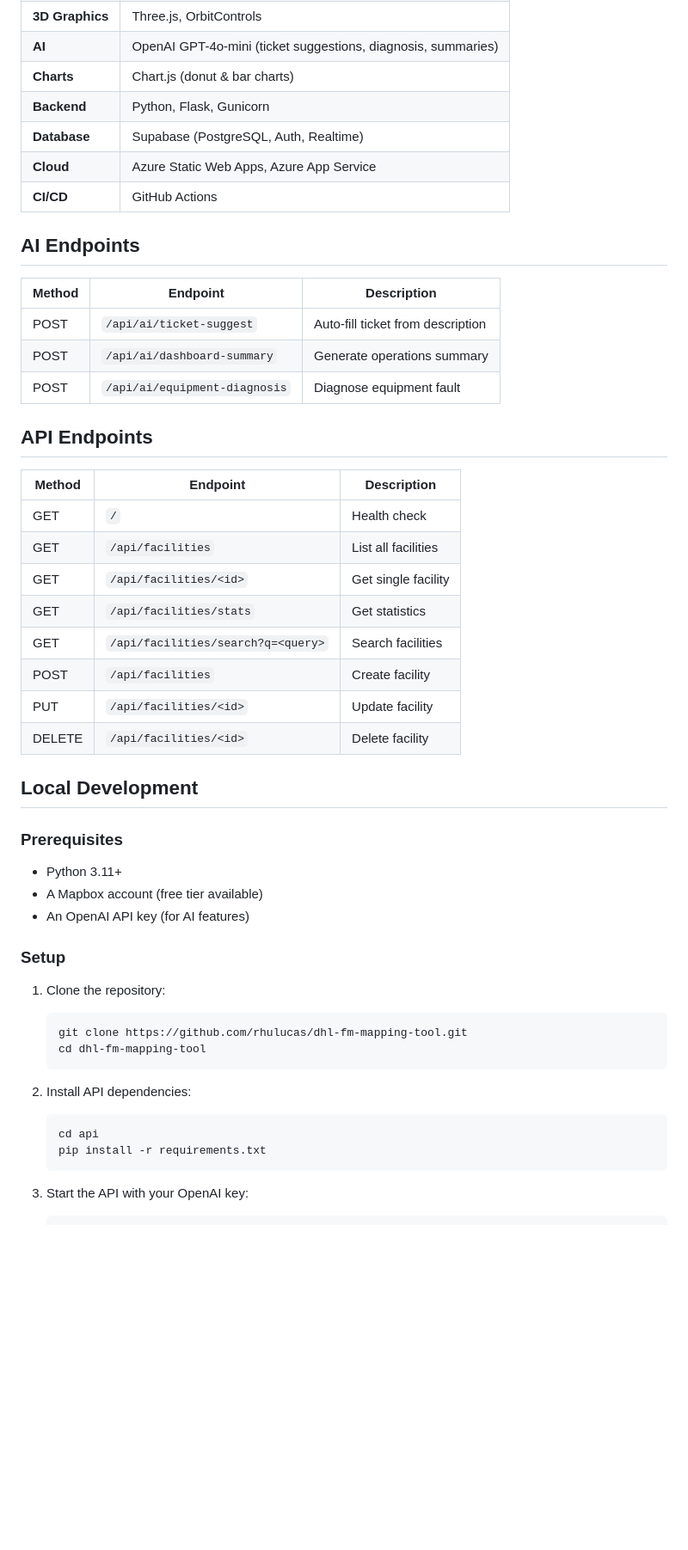
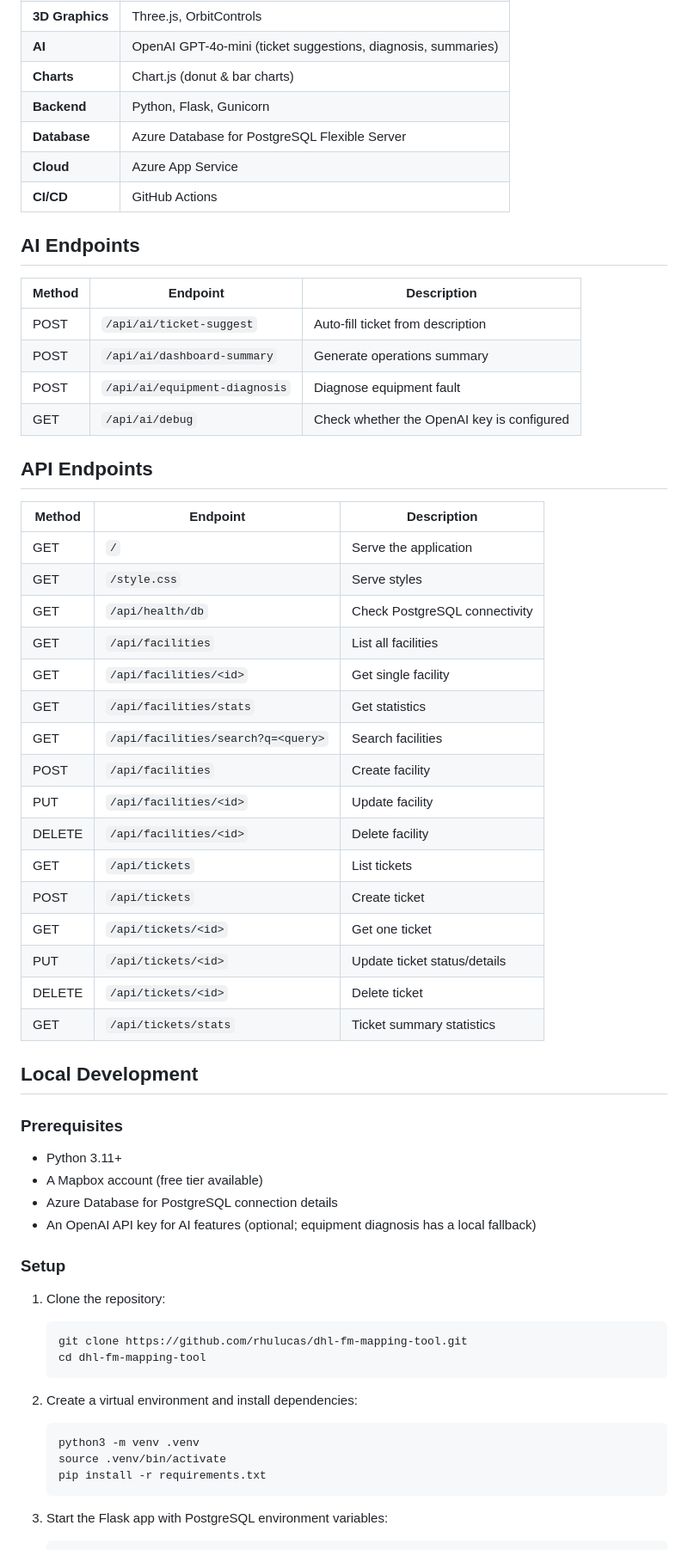
Before and after one commit to rhulucas/dhl-fm-mapping-tool, a Markdown page: README.md, the part around one of its changes. Shown at 86% size. Drawn GitHub-style; blank space fills up the shorter version.

````diff
--- a/README.md
+++ b/README.md
@@ -79,8 +84,8 @@ An AI-powered facility management tool built with Mapbox GL JS, Three.js, and Op
 | **AI** | OpenAI GPT-4o-mini (ticket suggestions, diagnosis, summaries) |
 | **Charts** | Chart.js (donut & bar charts) |
 | **Backend** | Python, Flask, Gunicorn |
-| **Database** | Supabase (PostgreSQL, Auth, Realtime) |
-| **Cloud** | Azure Static Web Apps, Azure App Service |
+| **Database** | Azure Database for PostgreSQL Flexible Server |
+| **Cloud** | Azure App Service |
 | **CI/CD** | GitHub Actions |
 
 ## AI Endpoints
@@ -90,12 +95,15 @@ An AI-powered facility management tool built with Mapbox GL JS, Three.js, and Op
 | POST | `/api/ai/ticket-suggest` | Auto-fill ticket from description |
 | POST | `/api/ai/dashboard-summary` | Generate operations summary |
 | POST | `/api/ai/equipment-diagnosis` | Diagnose equipment fault |
+| GET | `/api/ai/debug` | Check whether the OpenAI key is configured |
 
 ## API Endpoints
 
 | Method | Endpoint | Description |
 |--------|----------|-------------|
-| GET | `/` | Health check |
+| GET | `/` | Serve the application |
+| GET | `/style.css` | Serve styles |
+| GET | `/api/health/db` | Check PostgreSQL connectivity |
 | GET | `/api/facilities` | List all facilities |
 | GET | `/api/facilities/<id>` | Get single facility |
 | GET | `/api/facilities/stats` | Get statistics |
@@ -103,6 +111,12 @@ An AI-powered facility management tool built with Mapbox GL JS, Three.js, and Op
 | POST | `/api/facilities` | Create facility |
 | PUT | `/api/facilities/<id>` | Update facility |
 | DELETE | `/api/facilities/<id>` | Delete facility |
+| GET | `/api/tickets` | List tickets |
+| POST | `/api/tickets` | Create ticket |
+| GET | `/api/tickets/<id>` | Get one ticket |
+| PUT | `/api/tickets/<id>` | Update ticket status/details |
+| DELETE | `/api/tickets/<id>` | Delete ticket |
+| GET | `/api/tickets/stats` | Ticket summary statistics |
 
 ## Local Development
 
@@ -110,7 +124,8 @@ An AI-powered facility management tool built with Mapbox GL JS, Three.js, and Op
 
 - Python 3.11+
 - A Mapbox account (free tier available)
-- An OpenAI API key (for AI features)
+- Azure Database for PostgreSQL connection details
+- An OpenAI API key for AI features (optional; equipment diagnosis has a local fallback)
 
 ### Setup
 
@@ -120,11 +135,12 @@ An AI-powered facility management tool built with Mapbox GL JS, Three.js, and Op
    cd dhl-fm-mapping-tool
    ```
 
-2. Install API dependencies:
+2. Create a virtual environment and install dependencies:
    ```bash
-   cd api
+   python3 -m venv .venv
+   source .venv/bin/activate
    pip install -r requirements.txt
    ```
 
-3. Start the API with your OpenAI key:
+3. Start the Flask app with PostgreSQL environment variables:
    ```bash
````
Also changed, not shown: other parts of README.md (+61 -19 lines).
